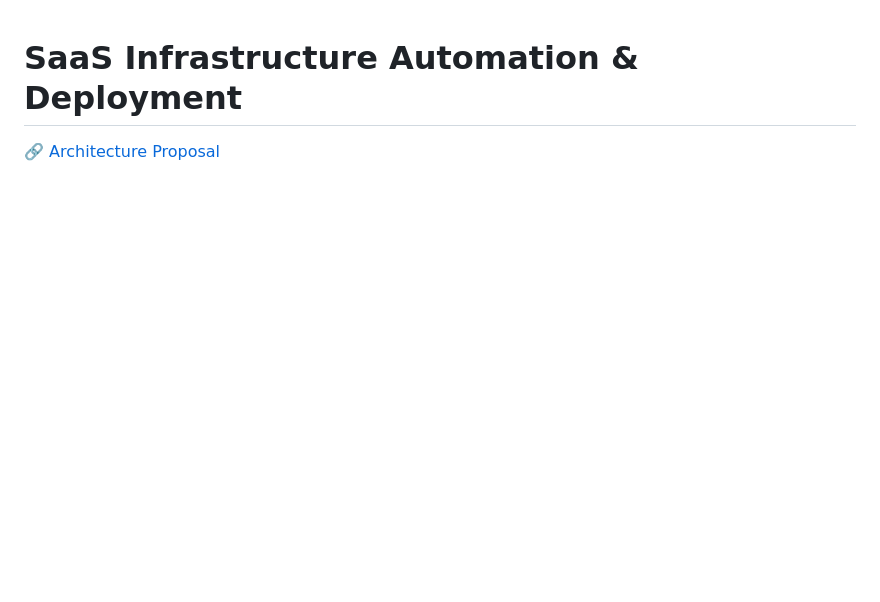
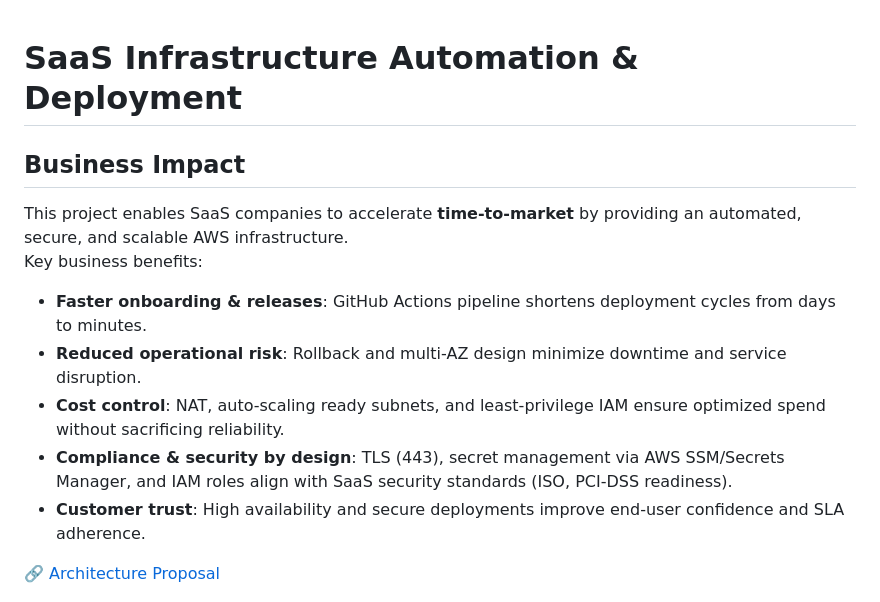
Before and after one commit to tarikbaki/SaaS-Modernization-Infrastructure-Automation-Deployment-Pipeline, a Markdown page: README.md, the part around the change. GitHub-like rendering; blank space fills up the shorter version.

Commit message:
docs(readme): add business impact section

```diff
--- a/README.md
+++ b/README.md
@@ -1,4 +1,14 @@
 # SaaS Infrastructure Automation & Deployment
+
+## Business Impact
+
+This project enables SaaS companies to accelerate **time-to-market** by providing an automated, secure, and scalable AWS infrastructure.
+Key business benefits:
+- **Faster onboarding & releases**: GitHub Actions pipeline shortens deployment cycles from days to minutes.
+- **Reduced operational risk**: Rollback and multi-AZ design minimize downtime and service disruption.
+- **Cost control**: NAT, auto-scaling ready subnets, and least-privilege IAM ensure optimized spend without sacrificing reliability.
+- **Compliance & security by design**: TLS (443), secret management via AWS SSM/Secrets Manager, and IAM roles align with SaaS security standards (ISO, PCI-DSS readiness).
+- **Customer trust**: High availability and secure deployments improve end-user confidence and SLA adherence.
 
 
 🔗 [Architecture Proposal](https://docs.google.com/presentation/d/1_nGMZ7gd_cZ0r2seUki0nRM0GeFvYzW3K8TZHIvS33E/edit?usp=sharing)
```
